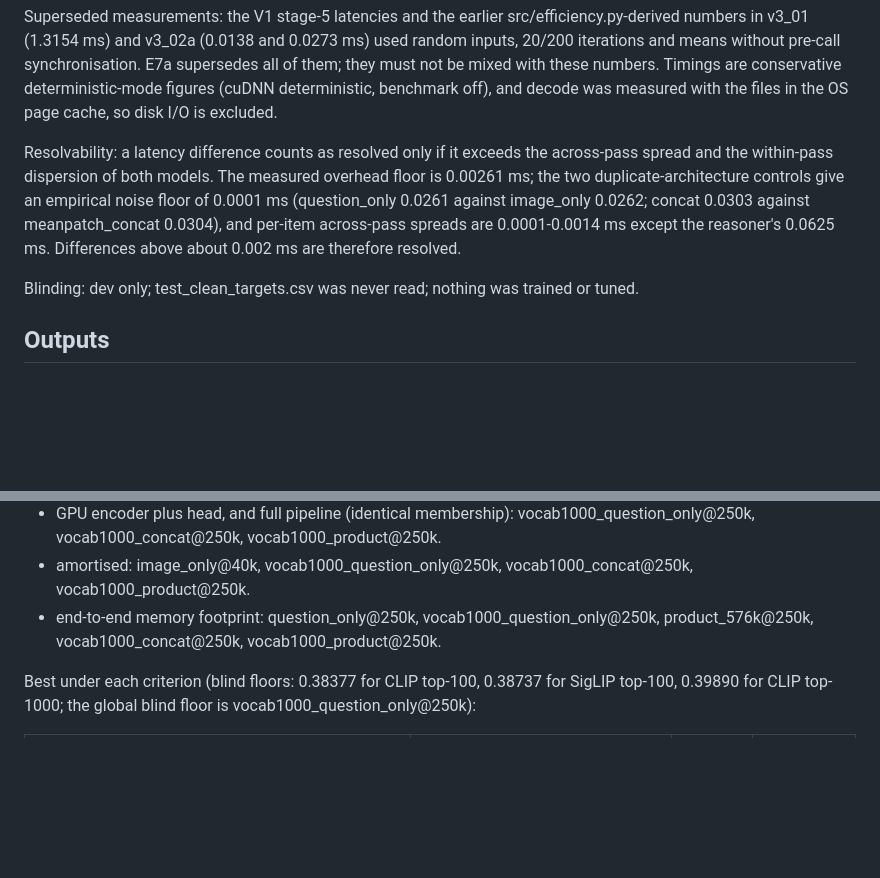
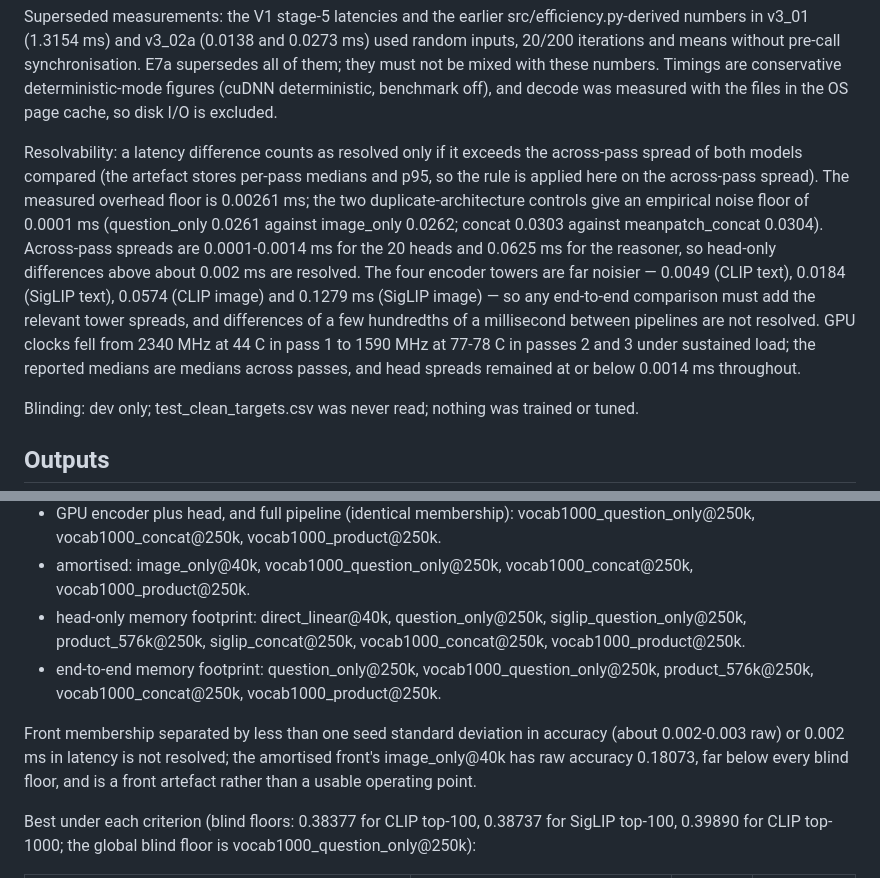
Before and after one commit to mlhckc/efficient-vision-language-reasoning, a Markdown page: docs/experiments/e7a_efficiency.md, 2 parts joined by grey strips. Drawn GitHub-style; blank space fills up the shorter version.

```diff
--- a/docs/experiments/e7a_efficiency.md
+++ b/docs/experiments/e7a_efficiency.md
@@ -66,13 +66,22 @@ decode was measured with the files in the OS page cache, so disk I/O is
 excluded.
 
 Resolvability: a latency difference counts as resolved only if it
-exceeds the across-pass spread and the within-pass dispersion of both
-models. The measured overhead floor is 0.00261 ms; the two
+exceeds the across-pass spread of both models compared (the artefact
+stores per-pass medians and p95, so the rule is applied here on the
+across-pass spread). The measured overhead floor is 0.00261 ms; the two
 duplicate-architecture controls give an empirical noise floor of
 0.0001 ms (question_only 0.0261 against image_only 0.0262; concat
-0.0303 against meanpatch_concat 0.0304), and per-item across-pass
-spreads are 0.0001-0.0014 ms except the reasoner's 0.0625 ms.
-Differences above about 0.002 ms are therefore resolved.
+0.0303 against meanpatch_concat 0.0304). Across-pass spreads are
+0.0001-0.0014 ms for the 20 heads and 0.0625 ms for the reasoner, so
+head-only differences above about 0.002 ms are resolved. The four
+encoder towers are far noisier — 0.0049 (CLIP text), 0.0184 (SigLIP
+text), 0.0574 (CLIP image) and 0.1279 ms (SigLIP image) — so any
+end-to-end comparison must add the relevant tower spreads, and
+differences of a few hundredths of a millisecond between pipelines are
+not resolved. GPU clocks fell from 2340 MHz at 44 C in pass 1 to
+1590 MHz at 77-78 C in passes 2 and 3 under sustained load; the
+reported medians are medians across passes, and head spreads remained
+at or below 0.0014 ms throughout.
 
 Blinding: dev only; test_clean_targets.csv was never read; nothing was
 trained or tuned.
@@ -140,9 +149,18 @@ Pareto fronts (raw-distribution accuracy against each cost axis):
   vocab1000_product@250k.
 - amortised: image_only@40k, vocab1000_question_only@250k,
   vocab1000_concat@250k, vocab1000_product@250k.
+- head-only memory footprint: direct_linear@40k, question_only@250k,
+  siglip_question_only@250k, product_576k@250k, siglip_concat@250k,
+  vocab1000_concat@250k, vocab1000_product@250k.
 - end-to-end memory footprint: question_only@250k,
   vocab1000_question_only@250k, product_576k@250k,
   vocab1000_concat@250k, vocab1000_product@250k.
+
+Front membership separated by less than one seed standard deviation in
+accuracy (about 0.002-0.003 raw) or 0.002 ms in latency is not
+resolved; the amortised front's image_only@40k has raw accuracy 0.18073,
+far below every blind floor, and is a front artefact rather than a
+usable operating point.
 
 Best under each criterion (blind floors: 0.38377 for CLIP top-100,
 0.38737 for SigLIP top-100, 0.39890 for CLIP top-1000; the global blind
```
Also changed, not shown: other parts of docs/experiments/e7a_efficiency.md (+47 -17 lines), CLAUDE.md (+5 -4 lines).
